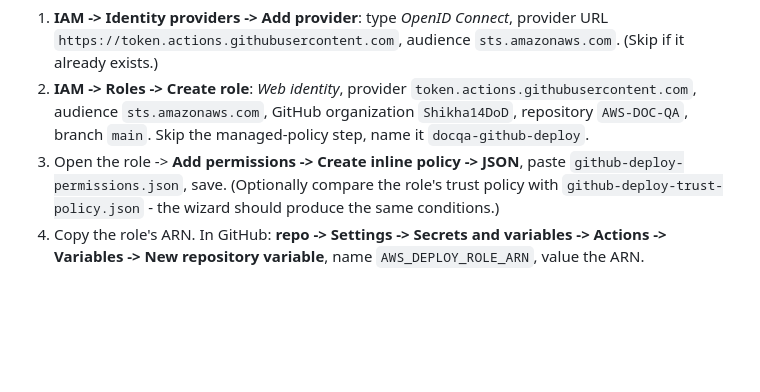
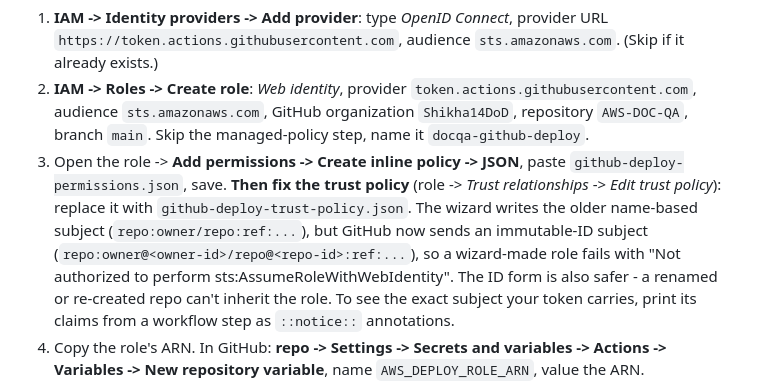
Before and after one commit to Shikha14DoD/AWS-DOC-QA, a Markdown page: infrastructure/iam/README.md, the part around the change. GitHub-like rendering; blank space fills up the shorter version.

Commit message:
note that the role wizard writes the old subject format and how to fix it

```diff
--- a/infrastructure/iam/README.md
+++ b/infrastructure/iam/README.md
@@ -113,9 +113,15 @@ doesn't have, so do it once from the console as the root user:
    organization `Shikha14DoD`, repository `AWS-DOC-QA`, branch `main`. Skip the
    managed-policy step, name it `docqa-github-deploy`.
 3. Open the role -> **Add permissions -> Create inline policy -> JSON**, paste
-   `github-deploy-permissions.json`, save. (Optionally compare the role's trust
-   policy with `github-deploy-trust-policy.json` - the wizard should produce the
-   same conditions.)
+   `github-deploy-permissions.json`, save.
+   **Then fix the trust policy** (role -> *Trust relationships* -> *Edit trust
+   policy*): replace it with `github-deploy-trust-policy.json`. The wizard
+   writes the older name-based subject (`repo:owner/repo:ref:...`), but GitHub
+   now sends an immutable-ID subject (`repo:owner@<owner-id>/repo@<repo-id>:ref:...`),
+   so a wizard-made role fails with "Not authorized to perform
+   sts:AssumeRoleWithWebIdentity". The ID form is also safer - a renamed or
+   re-created repo can't inherit the role. To see the exact subject your token
+   carries, print its claims from a workflow step as `::notice::` annotations.
 4. Copy the role's ARN. In GitHub: **repo -> Settings -> Secrets and variables
    -> Actions -> Variables -> New repository variable**, name
    `AWS_DEPLOY_ROLE_ARN`, value the ARN.
```
